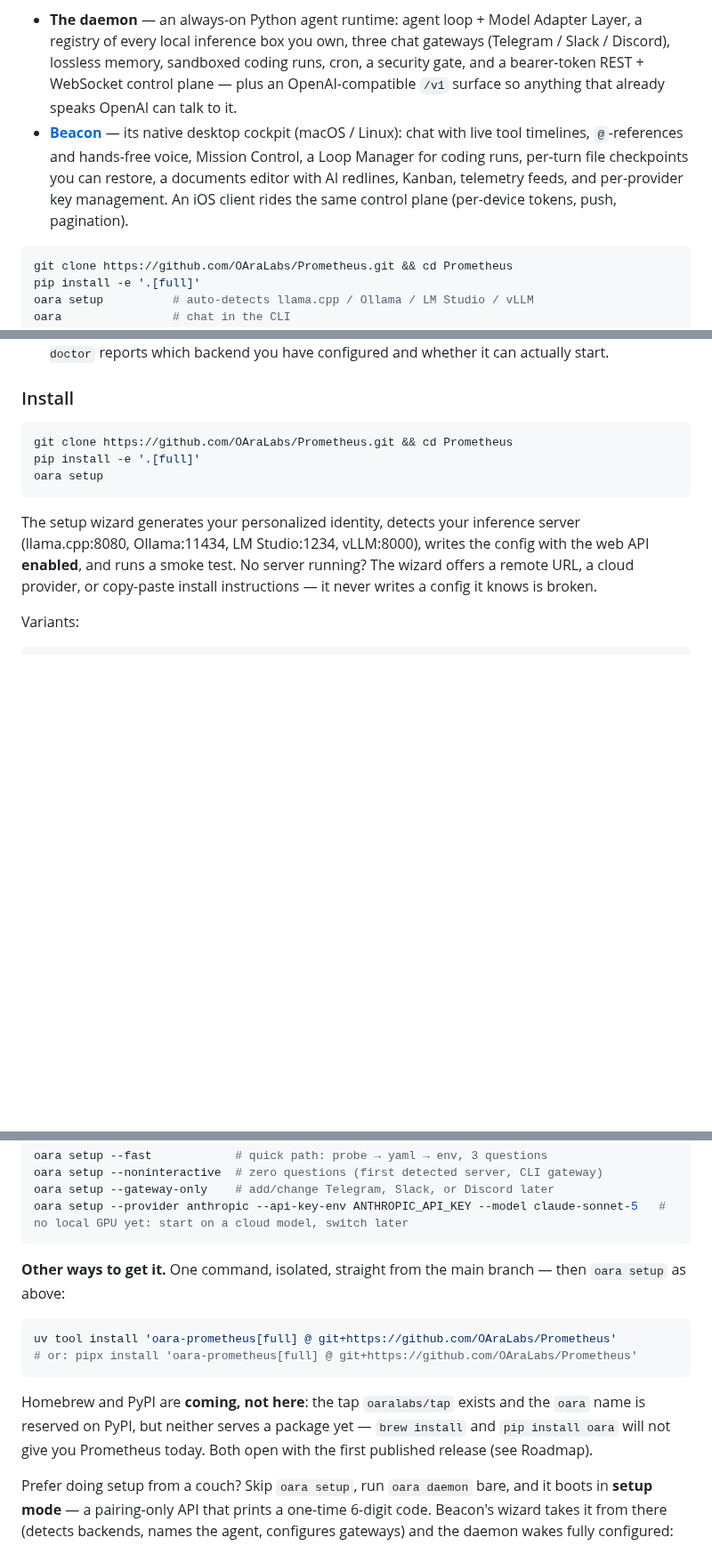
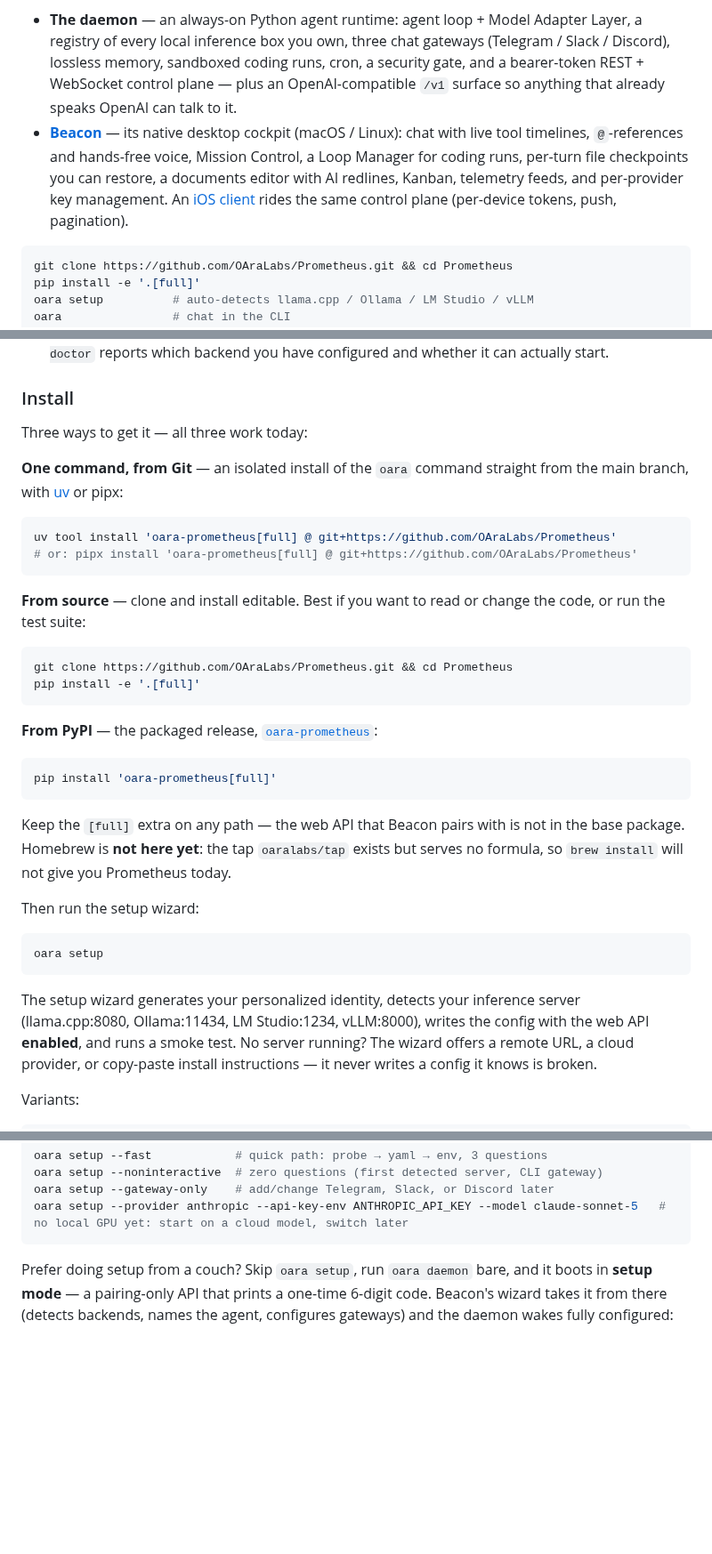
Before and after one commit to OAraLabs/Prometheus, a Markdown page: README.md, 3 parts joined by grey strips. Shown at 89% size. Drawn GitHub-style; blank space fills up the shorter version.

````diff
--- a/README.md
+++ b/README.md
@@ -9,7 +9,7 @@ A sovereign agent harness for local LLMs — the validation layer that makes ope
 Prometheus is two pieces that pair with a 6-digit code:
 
 - **The daemon** — an always-on Python agent runtime: agent loop + Model Adapter Layer, a registry of every local inference box you own, three chat gateways (Telegram / Slack / Discord), lossless memory, sandboxed coding runs, cron, a security gate, and a bearer-token REST + WebSocket control plane — plus an OpenAI-compatible `/v1` surface so anything that already speaks OpenAI can talk to it.
-- **[Beacon](https://github.com/OAraLabs/beacon-desktop)** — its native desktop cockpit (macOS / Linux): chat with live tool timelines, `@`-references and hands-free voice, Mission Control, a Loop Manager for coding runs, per-turn file checkpoints you can restore, a documents editor with AI redlines, Kanban, telemetry feeds, and per-provider key management. An iOS client rides the same control plane (per-device tokens, push, pagination).
+- **[Beacon](https://github.com/OAraLabs/beacon-desktop)** — its native desktop cockpit (macOS / Linux): chat with live tool timelines, `@`-references and hands-free voice, Mission Control, a Loop Manager for coding runs, per-turn file checkpoints you can restore, a documents editor with AI redlines, Kanban, telemetry feeds, and per-provider key management. An [iOS client](https://oara.ai/beacon-ios) rides the same control plane (per-device tokens, push, pagination).
 
 ```bash
 git clone https://github.com/OAraLabs/Prometheus.git && cd Prometheus
@@ -293,9 +293,33 @@ Chat, tools, adapter, memory + LCM + passive recall, security gate, telemetry, a
 
 ### Install
 
+Three ways to get it — all three work today:
+
+**One command, from Git** — an isolated install of the `oara` command straight from the main branch, with [uv](https://docs.astral.sh/uv/) or pipx:
+
+```bash
+uv tool install 'oara-prometheus[full] @ git+https://github.com/OAraLabs/Prometheus'
+# or: pipx install 'oara-prometheus[full] @ git+https://github.com/OAraLabs/Prometheus'
+```
+
+**From source** — clone and install editable. Best if you want to read or change the code, or run the test suite:
+
 ```bash
 git clone https://github.com/OAraLabs/Prometheus.git && cd Prometheus
 pip install -e '.[full]'
+```
+
+**From PyPI** — the packaged release, [`oara-prometheus`](https://pypi.org/project/oara-prometheus/):
+
+```bash
+pip install 'oara-prometheus[full]'
+```
+
+Keep the `[full]` extra on any path — the web API that Beacon pairs with is not in the base package. Homebrew is **not here yet**: the tap `oaralabs/tap` exists but serves no formula, so `brew install` will not give you Prometheus today.
+
+Then run the setup wizard:
+
+```bash
 oara setup
 ```
 
@@ -309,15 +333,6 @@ oara setup --noninteractive  # zero questions (first detected server, CLI gatewa
 oara setup --gateway-only    # add/change Telegram, Slack, or Discord later
 oara setup --provider anthropic --api-key-env ANTHROPIC_API_KEY --model claude-sonnet-5   # no local GPU yet: start on a cloud model, switch later
 ```
-
-**Other ways to get it.** One command, isolated, straight from the main branch — then `oara setup` as above:
-
-```bash
-uv tool install 'oara-prometheus[full] @ git+https://github.com/OAraLabs/Prometheus'
-# or: pipx install 'oara-prometheus[full] @ git+https://github.com/OAraLabs/Prometheus'
-```
-
-Homebrew and PyPI are **coming, not here**: the tap `oaralabs/tap` exists and the `oara` name is reserved on PyPI, but neither serves a package yet — `brew install` and `pip install oara` will not give you Prometheus today. Both open with the first published release (see Roadmap).
 
 Prefer doing setup from a couch? Skip `oara setup`, run `oara daemon` bare, and it boots in **setup mode** — a pairing-only API that prints a one-time 6-digit code. Beacon's wizard takes it from there (detects backends, names the agent, configures gateways) and the daemon wakes fully configured:
 
````
Also changed, not shown: other parts of README.md (+5 -4 lines), docs/guide/beacon.md (+1 -1 lines), docs/guide/install.md (+17 -4 lines), docs/assets/shots/chat-5-reply-done.png, docs/assets/shots/extra-models-tab.png, docs/assets/shots/loop-2-live.png, docs/assets/shots/panel-documents-redlines.png, docs/assets/shots/run-2-artifact.png.
